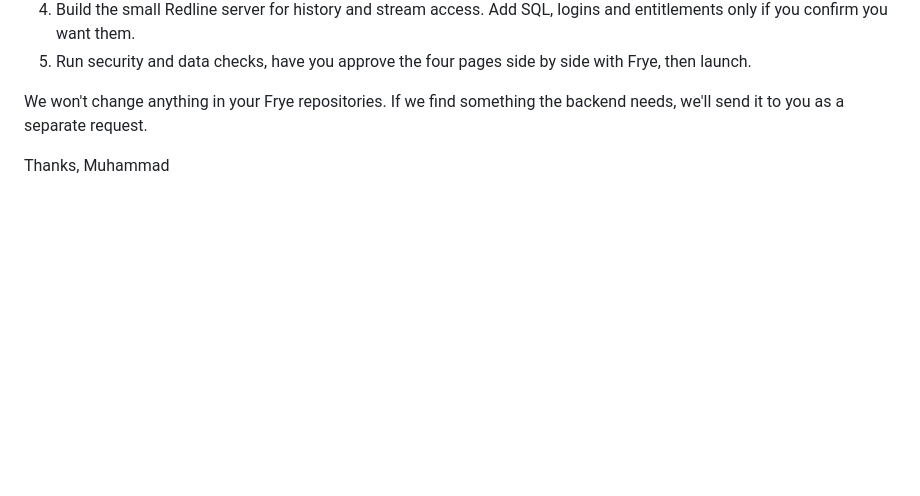
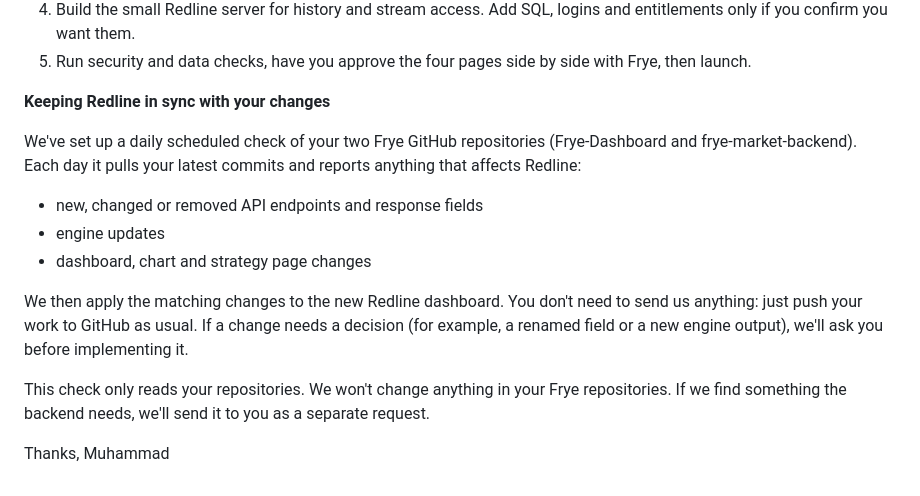
Before and after one commit to MSarosh-Paklogics/redline-trading, a Markdown page: docs/CLIENT_MESSAGE_2026-11-04.md, the part around the change. Rendered like a GitHub page; blank space fills up the shorter version.

Commit message:
Mention the daily Frye repo sync in the client message
Co-Authored-By: Claude Opus 5.5 <noreply@anthropic.com>

```diff
--- a/docs/CLIENT_MESSAGE_2026-11-04.md
+++ b/docs/CLIENT_MESSAGE_2026-11-04.md
@@ -71,7 +71,16 @@ If not, none of these are needed.
 4. Build the small Redline server for history and stream access. Add SQL, logins and entitlements only if you confirm you want them.
 5. Run security and data checks, have you approve the four pages side by side with Frye, then launch.
 
-We won't change anything in your Frye repositories. If we find something the backend needs, we'll send it to you as a separate request.
+**Keeping Redline in sync with your changes**
+
+We've set up a daily scheduled check of your two Frye GitHub repositories (Frye-Dashboard and frye-market-backend). Each day it pulls your latest commits and reports anything that affects Redline:
+- new, changed or removed API endpoints and response fields
+- engine updates
+- dashboard, chart and strategy page changes
+
+We then apply the matching changes to the new Redline dashboard. You don't need to send us anything: just push your work to GitHub as usual. If a change needs a decision (for example, a renamed field or a new engine output), we'll ask you before implementing it.
+
+This check only reads your repositories. We won't change anything in your Frye repositories. If we find something the backend needs, we'll send it to you as a separate request.
 
 Thanks,
 Muhammad
```
